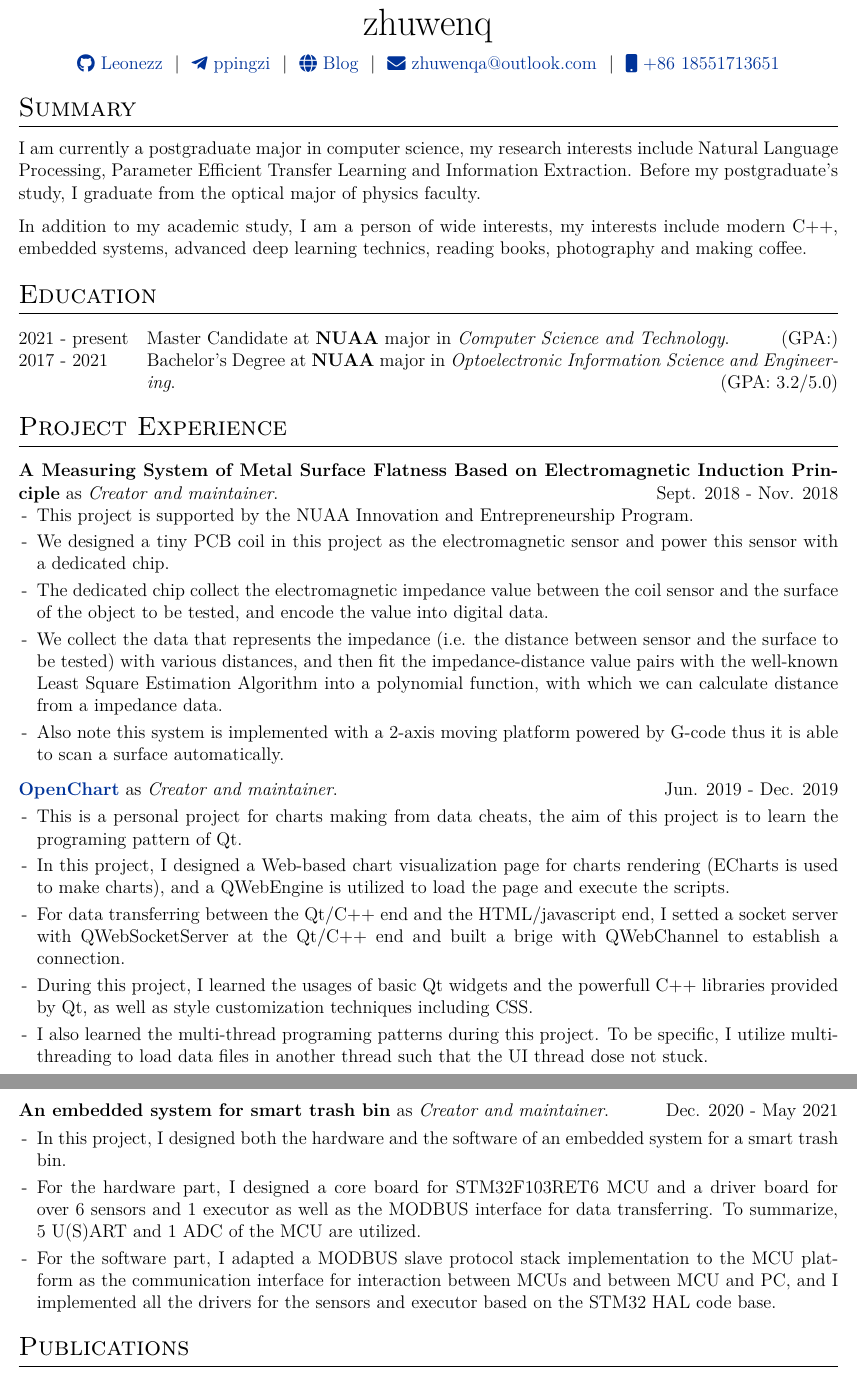
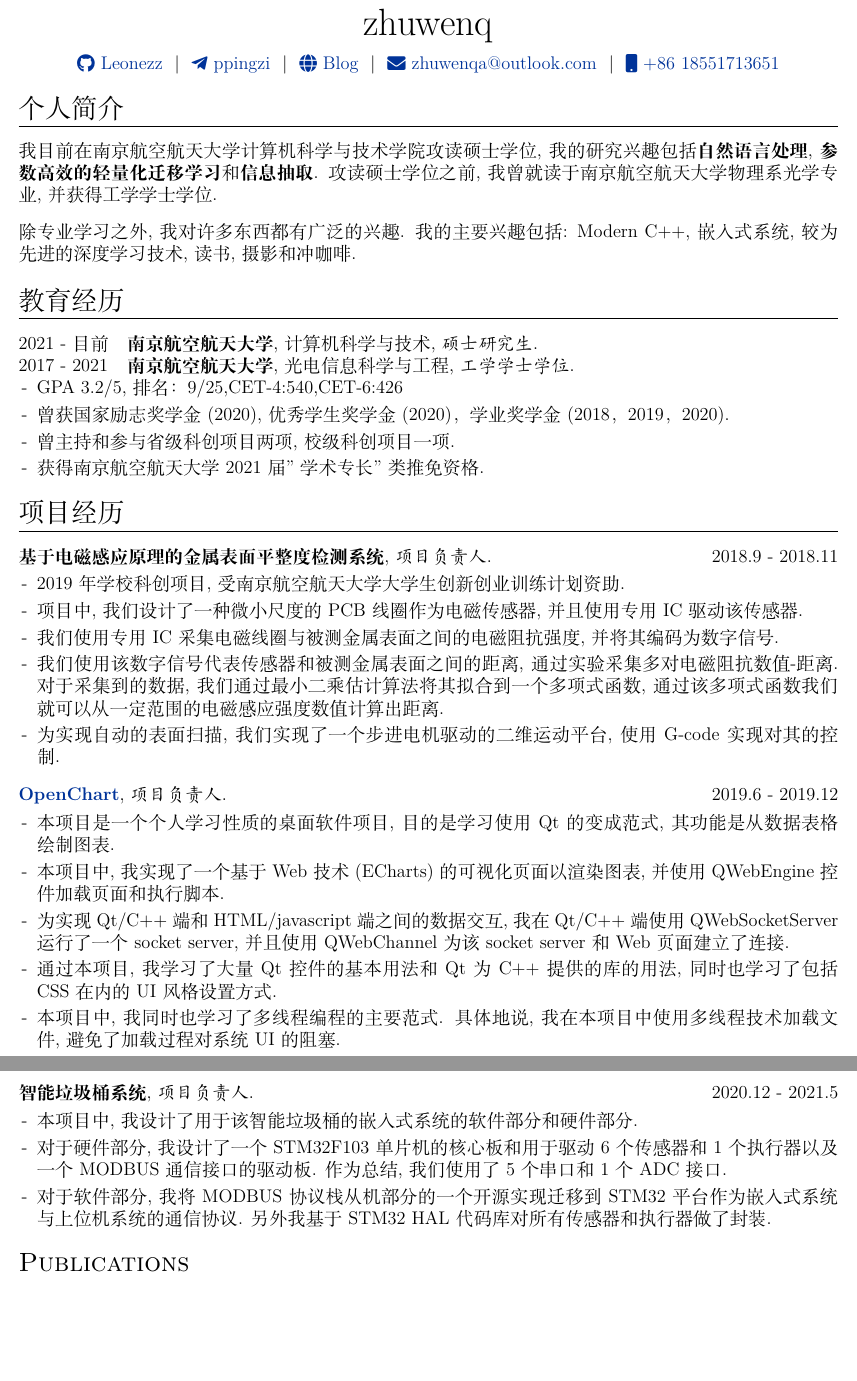
Before and after one commit to Leonezz/CV, a LaTeX CV (cv.tex): two parts of pages 1 and 2 of 2 before the commit and two parts of pages 1 and 2 of 3 after it, joined at a grey line, cut so that both start at the same text, the shorter picture padded with empty space. Compiled offline with XeLaTeX.

Commit message:
update zh-cn cv

```diff
--- a/cv.tex
+++ b/cv.tex
@@ -26,8 +26,9 @@
 %----------------------------------------------------------------------------------------
 
 % article class because we want to fully customize the page and not use a cv template
-\documentclass[a4paper,12pt]{article}
-
+\documentclass[a4paper,12pt]{ctexart}
+\linespread{1.0}
+\setlength{\parskip}{1em}
 %----------------------------------------------------------------------------------------
 %	FONT
 %----------------------------------------------------------------------------------------
@@ -132,71 +133,69 @@
 %----------------------------------------------------------------------------------------
 
 %Interests/ Keywords/ Summary
-\section{Summary}
-I am currently a postgraduate major in computer science, my research interests include Natural Language Processing, Parameter Efficient Transfer Learning and Information Extraction. Before my postgraduate's study, I graduate from the optical major of physics faculty.
+\section{个人简介}
+我目前在南京航空航天大学计算机科学与技术学院攻读硕士学位, 我的研究兴趣包括\textbf{自然语言处理}, \textbf{参数高效的轻量化迁移学习}和\textbf{信息抽取}.
+攻读硕士学位之前, 我曾就读于南京航空航天大学物理系光学专业, 并获得工学学士学位.
 
-In addition to my academic study, I am a person of wide interests, my interests include modern C++, embedded systems, advanced deep learning technics, reading books, photography and making coffee.
-
+除专业学习之外, 我对许多东西都有广泛的兴趣. 我的主要兴趣包括: Modern C++, 嵌入式系统, 较为先进的深度学习技术, 读书, 摄影和冲咖啡.
 %----------------------------------------------------------------------------------------
 %	EDUCATION
 %----------------------------------------------------------------------------------------
-\section{Education}
+\section{教育经历}
 \begin{tabularx}{\linewidth}{@{}l X@{}}
-2021 - present &Master Candidate at \textbf{NUAA} major in \textit{Computer Science and Technology}.
-\signed{\normalsize{(GPA:)}}\\
-2017 - 2021 &Bachelor's Degree at \textbf{NUAA} major in \textit{Optoelectronic Information Science and Engineering}.
-\signed{\normalsize{(GPA: 3.2/5.0)}} \\
+2021 - 目前 &\textbf{南京航空航天大学}, 计算机科学与技术, \textit{硕士研究生}.\\
+2017 - 2021 &\textbf{南京航空航天大学}, 光电信息科学与工程, \textit{工学学士学位}.\\
+\multicolumn{2}{@{}X@{}}{
+\begin{minipage}[t]{\linewidth}
+    \begin{itemize}[nosep,after=\strut, leftmargin=1em, itemsep=3pt]
+        \item[-] GPA 3.2/5, 排名：9/25,CET-4:540,CET-6:426
+        \item[-] 曾获国家励志奖学金(2020), 优秀学生奖学金(2020)，学业奖学金(2018，2019，2020).
+        \item[-] 曾主持和参与省级科创项目两项, 校级科创项目一项.
+        \item[-] 获得南京航空航天大学 2021 届"学术专长"类推免资格.
+    \end{itemize}
+\end{minipage}
+}
 \end{tabularx}
 
 %Experience
-\section{Project Experience}
+\section{项目经历}
 
 \begin{tabularx}{\linewidth}{ @{}X@{}  }
-\textbf{A Measuring System of Metal Surface Flatness Based on Electromagnetic Induction Principle} as \textit{Creator and maintainer}.
-\signed{Sept. 2018 - Nov. 2018}\\[3.75pt]
+\textbf{基于电磁感应原理的金属表面平整度检测系统}, \textit{项目负责人}.
+\signed{2018.9 - 2018.11}\\[3.75pt]
 \begin{minipage}[t]{\linewidth}
     \begin{itemize}[nosep,after=\strut, leftmargin=1em, itemsep=3pt]
-        \item[-] This project is supported by the NUAA Innovation and Entrepreneurship Program.
-        \item[-] We designed a tiny PCB coil in this project as the electromagnetic sensor and power this sensor with a dedicated chip.
-        \item[-] The dedicated chip collect the electromagnetic impedance value between the coil sensor and the surface of the object
-        to be tested, and encode the value into digital data.
-        \item[-] We collect the data that represents the impedance (i.e. the distance between sensor and the surface to be tested)
-        with various distances, and then fit the impedance-distance value pairs with the well-known Least Square Estimation Algorithm
-        into a polynomial function, with which we can calculate distance from a impedance data.
-        \item[-] Also note this system is implemented with a 2-axis moving platform powered by G-code thus it is able to scan a surface automatically.
+        \item[-] 2019 年学校科创项目, 受南京航空航天大学大学生创新创业训练计划资助.
+        \item[-] 项目中, 我们设计了一种微小尺度的 PCB 线圈作为电磁传感器, 并且使用专用 IC 驱动该传感器.
+        \item[-] 我们使用专用 IC 采集电磁线圈与被测金属表面之间的电磁阻抗强度, 并将其编码为数字信号.
+        \item[-] 我们使用该数字信号代表传感器和被测金属表面之间的距离, 通过实验采集多对电磁阻抗数值-距离. 对于采集到的数据, 我们通过最小二乘估计算法将其拟合到一个多项式函数, 通过该多项式函数我们就可以从一定范围的电磁感应强度数值计算出距离.
+        \item[-] 为实现自动的表面扫描, 我们实现了一个步进电机驱动的二维运动平台, 使用 G-code 实现对其的控制.
     \end{itemize}
 \end{minipage}\\
 \end{tabularx}
 
 \begin{tabularx}{\linewidth}{ @{}X@{} }
-    \href{https://github.com/leonezz/OpenChart.git}{\textbf{OpenChart}} as \textit{Creator and maintainer}.
-    \signed{Jun. 2019 - Dec. 2019} \\[3.75pt]
+    \href{https://github.com/leonezz/OpenChart.git}{\textbf{OpenChart}}, \textit{项目负责人}.
+    \signed{2019.6 - 2019.12} \\[3.75pt]
     \begin{minipage}[t]{\linewidth}
         \begin{itemize}[nosep,after=\strut, leftmargin=1em, itemsep=3pt]
-            \item[-] This is a personal project for charts making from data cheats, the aim of this project is to learn the programing pattern of Qt.
-            \item[-] In this project, I designed a Web-based chart visualization page for charts rendering (ECharts is used to make charts),
-            and a QWebEngine is utilized to load the page and execute the scripts.
-            \item[-] For data transferring between the Qt/C++ end and the HTML/javascript end, I setted a socket server with QWebSocketServer
-            at the Qt/C++ end and built a brige with QWebChannel to establish a connection.
-            \item[-] During this project, I learned the usages of basic Qt widgets and the powerfull C++ libraries provided by Qt,
-            as well as style customization techniques including CSS.
-            \item[-] I also learned the multi-thread programing patterns during this project. To be specific,
-            I utilize multi-threading to load data files in another thread such that the UI thread dose not stuck.
+            \item[-] 本项目是一个个人学习性质的桌面软件项目, 目的是学习使用 Qt 的变成范式, 其功能是从数据表格绘制图表.
+            \item[-] 本项目中, 我实现了一个基于 Web 技术 (ECharts) 的可视化页面以渲染图表, 并使用 QWebEngine 控件加载页面和执行脚本.
+            \item[-] 为实现 Qt/C++ 端和 HTML/javascript 端之间的数据交互, 我在 Qt/C++ 端使用 QWebSocketServer 运行了一个 socket server, 并且使用 QWebChannel 为该 socket server 和 Web 页面建立了连接.
+            \item[-] 通过本项目, 我学习了大量 Qt 控件的基本用法和 Qt 为 C++ 提供的库的用法, 同时也学习了包括 CSS 在内的 UI 风格设置方式.
+            \item[-] 本项目中, 我同时也学习了多线程编程的主要范式. 具体地说, 我在本项目中使用多线程技术加载文件, 避免了加载过程对系统 UI 的阻塞.
         \end{itemize}
         \end{minipage}
 \end{tabularx}
 
 \begin{tabularx}{\linewidth}{ @{}X@{} }
-    \textbf{An embedded system for smart trash bin} as \textit{Creator and maintainer}.
-    \signed{Dec. 2020 - May 2021} \\[3.75pt]
+    \textbf{智能垃圾桶系统}, \textit{项目负责人}.
+    \signed{2020.12 - 2021.5} \\[3.75pt]
     \begin{minipage}[t]{\linewidth}
         \begin{itemize}[nosep,after=\strut, leftmargin=1em, itemsep=3pt]
-            \item[-] In this project, I designed both the hardware and the software of an embedded system for a smart trash bin.
-            \item[-] For the hardware part, I designed a core board for STM32F103RET6 MCU and a driver board for over 6 sensors
-            and 1 executor as well as the MODBUS interface for data transferring. To summarize, 5 U(S)ART and 1 ADC of the MCU are utilized.
-            \item[-] For the software part, I adapted a MODBUS slave protocol stack implementation to the MCU platform as the communication
-            interface for interaction between MCUs and between MCU and PC, and I implemented all the drivers for the sensors and executor
-            based on the STM32 HAL code base.
+            \item[-] 本项目中, 我设计了用于该智能垃圾桶的嵌入式系统的软件部分和硬件部分.
+            \item[-] 对于硬件部分, 我设计了一个 STM32F103 单片机的核心板和用于驱动 6 个传感器和 1 个执行器以及一个 MODBUS 通信接口的驱动板. 作为总结, 我们使用了 5 个串口和 1 个 ADC 接口.
+            \item[-] 对于软件部分, 我将 MODBUS 协议栈从机部分的一个开源实现迁移到 STM32 平台作为嵌入式系统与上位机系统的通信协议. 另外我基于 STM32 HAL 代码库对所有传感器和执行器做了封装.
         \end{itemize}
         \end{minipage}
 \end{tabularx}
```
Also changed, not shown: cv.tex (48 more changed lines).
